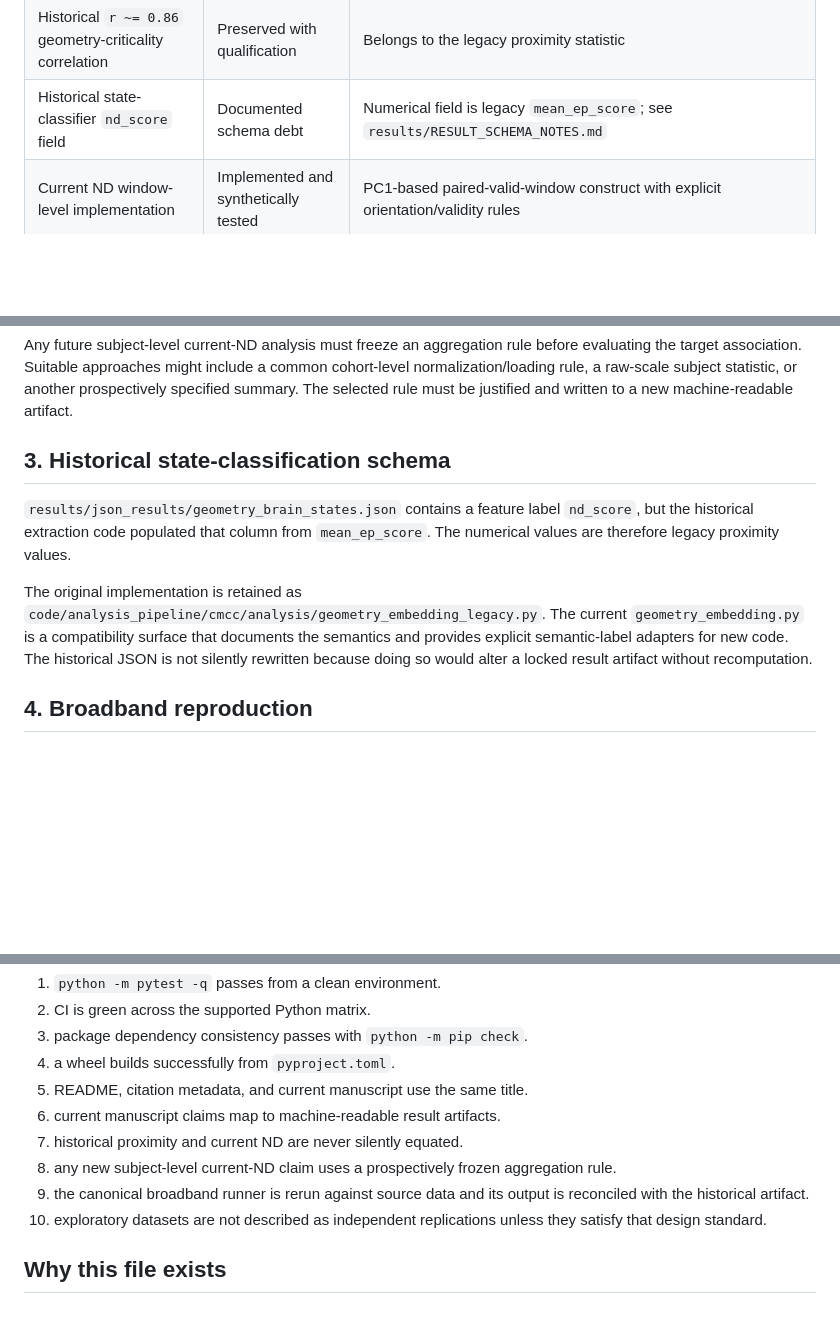
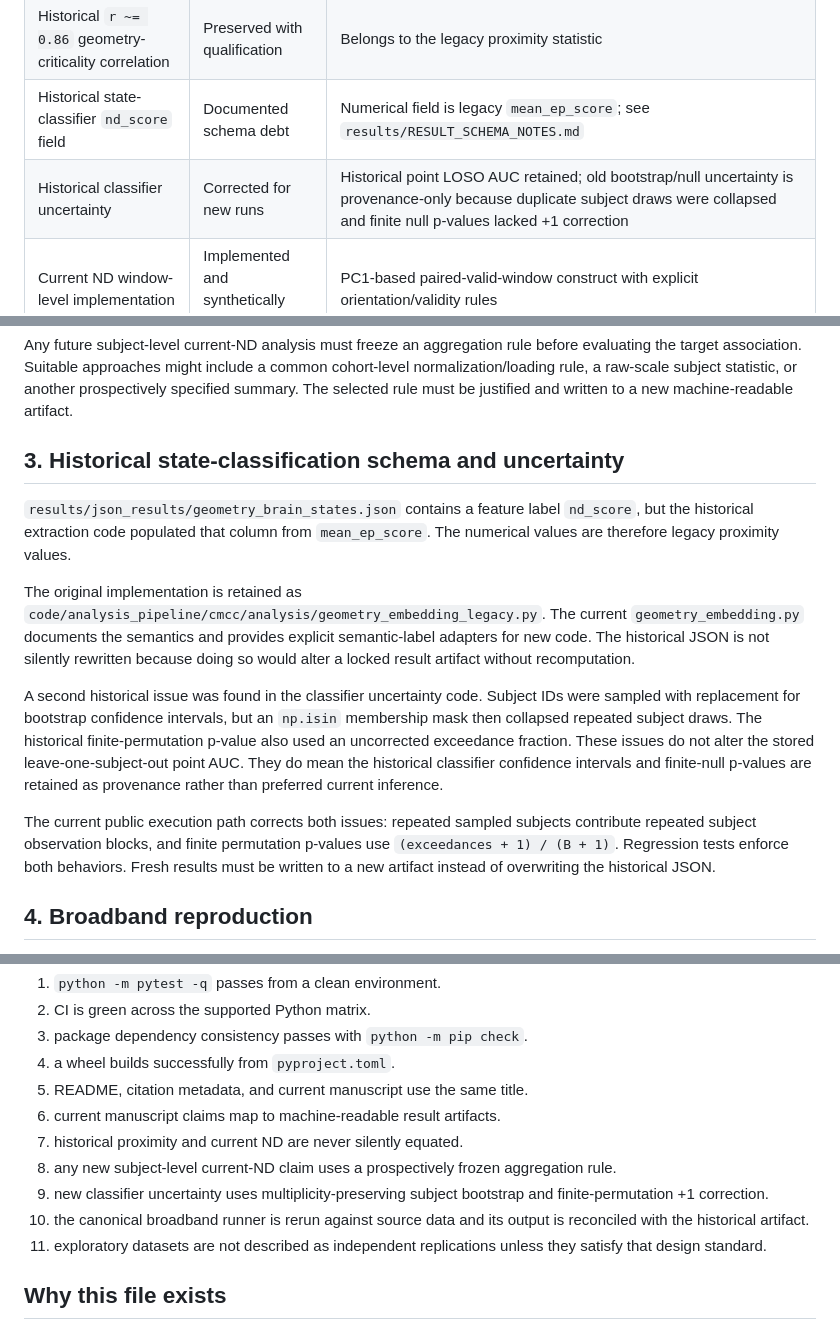
Before and after one commit to Phillip-Peterkin/Eigenvalue-and-eigenvector-geometry, a Markdown page: PUBLIC_AUDIT.md, 3 parts joined by grey strips. Rendered like a GitHub page; blank space fills up the shorter version.

Commit message:
Record corrected classifier uncertainty in public audit

```diff
--- a/PUBLIC_AUDIT.md
+++ b/PUBLIC_AUDIT.md
@@ -11,6 +11,7 @@ This audit records the scientific and engineering state of the public repository
 | Legacy `ep_score` vs current Near-Degeneracy score | Resolved semantically | Distinct mathematical quantities; no algebraic equivalence claim |
 | Historical `r ~= 0.86` geometry-criticality correlation | Preserved with qualification | Belongs to the legacy proximity statistic |
 | Historical state-classifier `nd_score` field | Documented schema debt | Numerical field is legacy `mean_ep_score`; see `results/RESULT_SCHEMA_NOTES.md` |
+| Historical classifier uncertainty | Corrected for new runs | Historical point LOSO AUC retained; old bootstrap/null uncertainty is provenance-only because duplicate subject draws were collapsed and finite null p-values lacked +1 correction |
 | Current ND window-level implementation | Implemented and synthetically tested | PC1-based paired-valid-window construct with explicit orientation/validity rules |
 | Subject-level current-ND correlation | Open scientific item | Requires a prospective aggregation/normalization rule and a new result artifact |
 | Broadband vs high-gamma configuration | Code path corrected | Canonical config and runner are explicit; raw-data end-to-end reproduction remains open |
@@ -40,11 +41,15 @@ Within-unit standardization makes the mean of each standardized ND component app
 
 Any future subject-level current-ND analysis must freeze an aggregation rule before evaluating the target association. Suitable approaches might include a common cohort-level normalization/loading rule, a raw-scale subject statistic, or another prospectively specified summary. The selected rule must be justified and written to a new machine-readable artifact.
 
-## 3. Historical state-classification schema
+## 3. Historical state-classification schema and uncertainty
 
 `results/json_results/geometry_brain_states.json` contains a feature label `nd_score`, but the historical extraction code populated that column from `mean_ep_score`. The numerical values are therefore legacy proximity values.
 
-The original implementation is retained as `code/analysis_pipeline/cmcc/analysis/geometry_embedding_legacy.py`. The current `geometry_embedding.py` is a compatibility surface that documents the semantics and provides explicit semantic-label adapters for new code. The historical JSON is not silently rewritten because doing so would alter a locked result artifact without recomputation.
+The original implementation is retained as `code/analysis_pipeline/cmcc/analysis/geometry_embedding_legacy.py`. The current `geometry_embedding.py` documents the semantics and provides explicit semantic-label adapters for new code. The historical JSON is not silently rewritten because doing so would alter a locked result artifact without recomputation.
+
+A second historical issue was found in the classifier uncertainty code. Subject IDs were sampled with replacement for bootstrap confidence intervals, but an `np.isin` membership mask then collapsed repeated subject draws. The historical finite-permutation p-value also used an uncorrected exceedance fraction. These issues do not alter the stored leave-one-subject-out point AUC. They do mean the historical classifier confidence intervals and finite-null p-values are retained as provenance rather than preferred current inference.
+
+The current public execution path corrects both issues: repeated sampled subjects contribute repeated subject observation blocks, and finite permutation p-values use `(exceedances + 1) / (B + 1)`. Regression tests enforce both behaviors. Fresh results must be written to a new artifact instead of overwriting the historical JSON.
 
 ## 4. Broadband reproduction
 
@@ -72,8 +77,9 @@ Before a tagged manuscript release intended to represent a fully rerunnable raw-
 6. current manuscript claims map to machine-readable result artifacts.
 7. historical proximity and current ND are never silently equated.
 8. any new subject-level current-ND claim uses a prospectively frozen aggregation rule.
-9. the canonical broadband runner is rerun against source data and its output is reconciled with the historical artifact.
-10. exploratory datasets are not described as independent replications unless they satisfy that design standard.
+9. new classifier uncertainty uses multiplicity-preserving subject bootstrap and finite-permutation +1 correction.
+10. the canonical broadband runner is rerun against source data and its output is reconciled with the historical artifact.
+11. exploratory datasets are not described as independent replications unless they satisfy that design standard.
 
 ## Why this file exists
 
```
